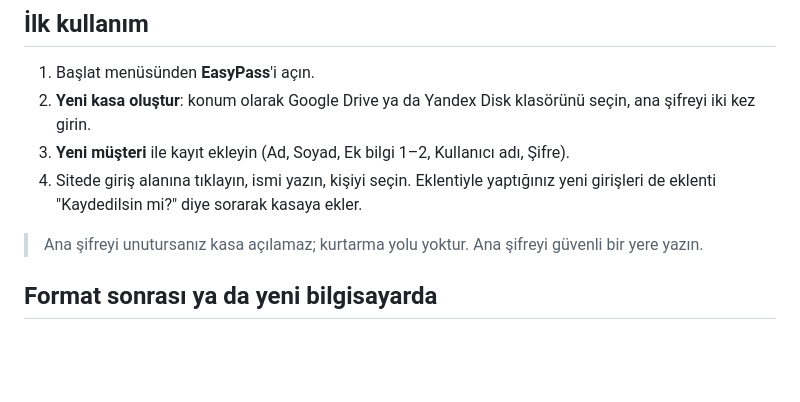
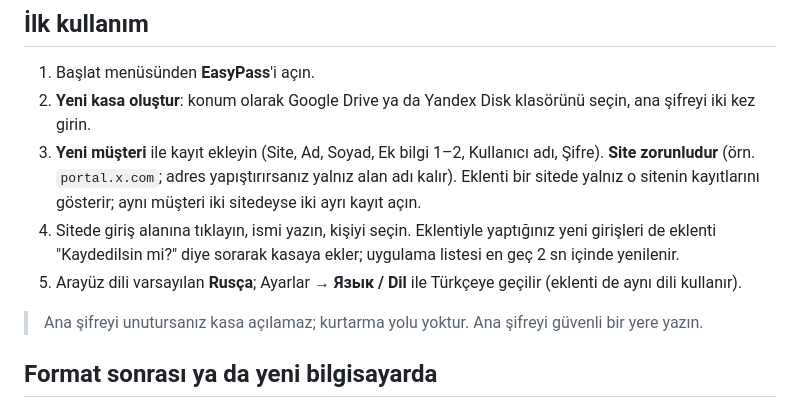
Before and after one commit to ishflow/easypass, a Markdown page: README.md, the part around the change. Rendered like a GitHub page; blank space fills up the shorter version.

Commit message:
docs(readme): explain required site field and language setting
Co-Authored-By: Claude Opus 5.5 <noreply@anthropic.com>

```diff
--- a/README.md
+++ b/README.md
@@ -40,9 +40,12 @@ Betik şunları yapar:
 
 1. Başlat menüsünden **EasyPass**'i açın.
 2. **Yeni kasa oluştur**: konum olarak Google Drive ya da Yandex Disk klasörünü seçin, ana şifreyi iki kez girin.
-3. **Yeni müşteri** ile kayıt ekleyin (Ad, Soyad, Ek bilgi 1–2, Kullanıcı adı, Şifre).
+3. **Yeni müşteri** ile kayıt ekleyin (Site, Ad, Soyad, Ek bilgi 1–2, Kullanıcı adı, Şifre).
+   **Site zorunludur** (örn. `portal.x.com`; adres yapıştırırsanız yalnız alan adı kalır). Eklenti bir sitede
+   yalnız o sitenin kayıtlarını gösterir; aynı müşteri iki sitedeyse iki ayrı kayıt açın.
 4. Sitede giriş alanına tıklayın, ismi yazın, kişiyi seçin. Eklentiyle yaptığınız yeni girişleri de
-   eklenti "Kaydedilsin mi?" diye sorarak kasaya ekler.
+   eklenti "Kaydedilsin mi?" diye sorarak kasaya ekler; uygulama listesi en geç 2 sn içinde yenilenir.
+5. Arayüz dili varsayılan **Rusça**; Ayarlar → **Язык / Dil** ile Türkçeye geçilir (eklenti de aynı dili kullanır).
 
 > Ana şifreyi unutursanız kasa açılamaz; kurtarma yolu yoktur. Ana şifreyi güvenli bir yere yazın.
 
```
